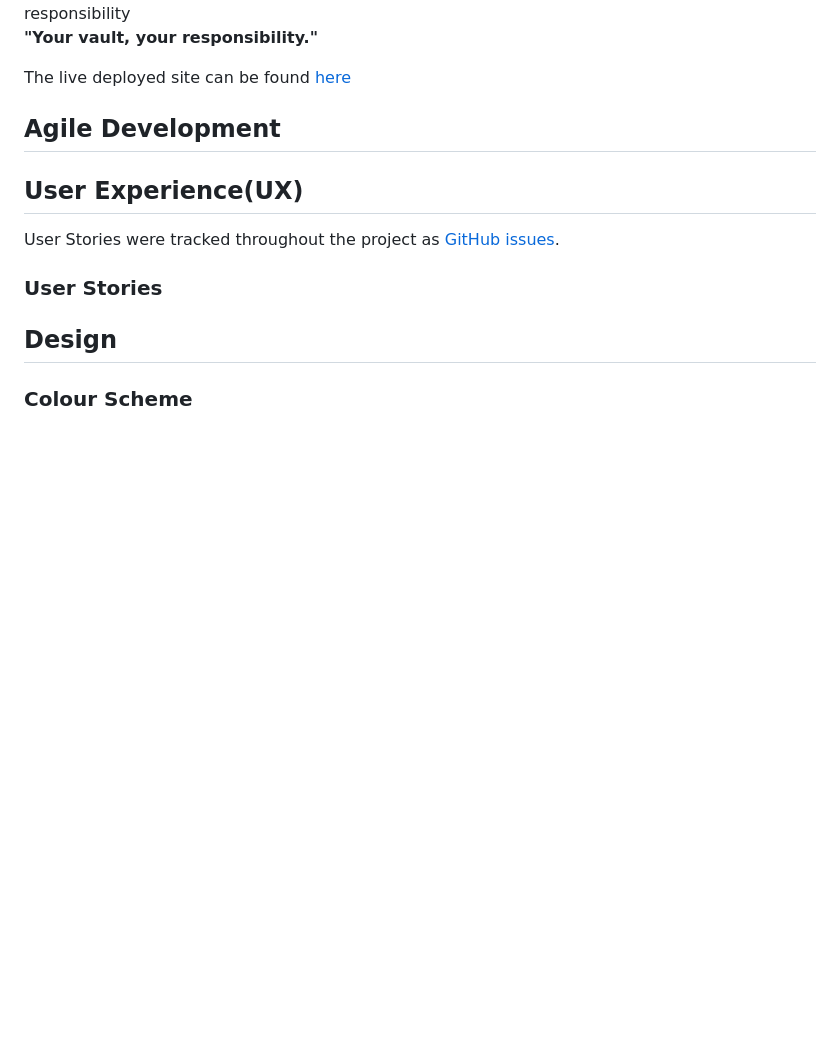
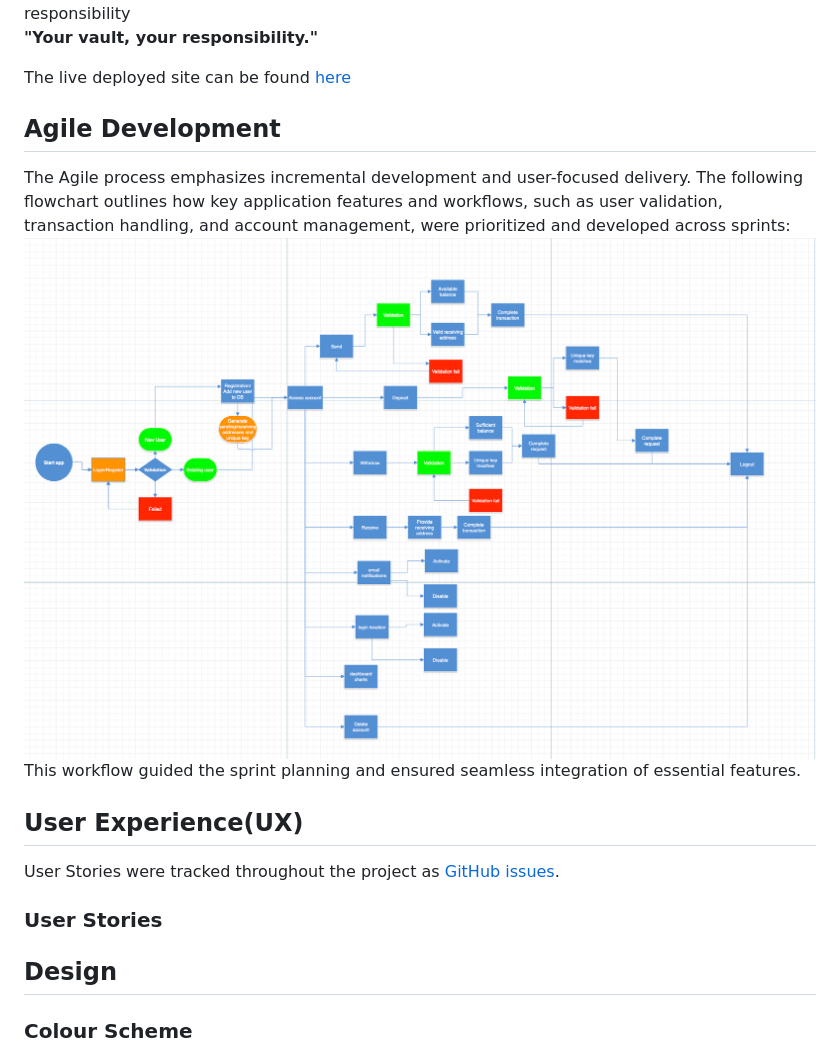
Before and after one commit to Tamas-Gavlider/MyVault, a Markdown page: README.md, the part around the change printed below. Rendered like a GitHub page; pictures changed too: docs/screenshots/project-4.png (added); blank space fills up the shorter version.

```diff
--- a/README.md
+++ b/README.md
@@ -7,6 +7,10 @@ It offers features like sending and receiving money with unique addresses, depos
 The live deployed site can be found [here](https://my-vault-cb8eb703ab63.herokuapp.com/)
 
 ## Agile Development
+
+The Agile process emphasizes incremental development and user-focused delivery. The following flowchart outlines how key application features and workflows, such as user validation, transaction handling, and account management, were prioritized and developed across sprints:<br>
+![flowchart](/docs/screenshots/project-4.png)<br>
+This workflow guided the sprint planning and ensured seamless integration of essential features.
 
 ## User Experience(UX)
 
```
Also changed, not shown: other parts of README.md (+43 -0 lines), 1 other file.
